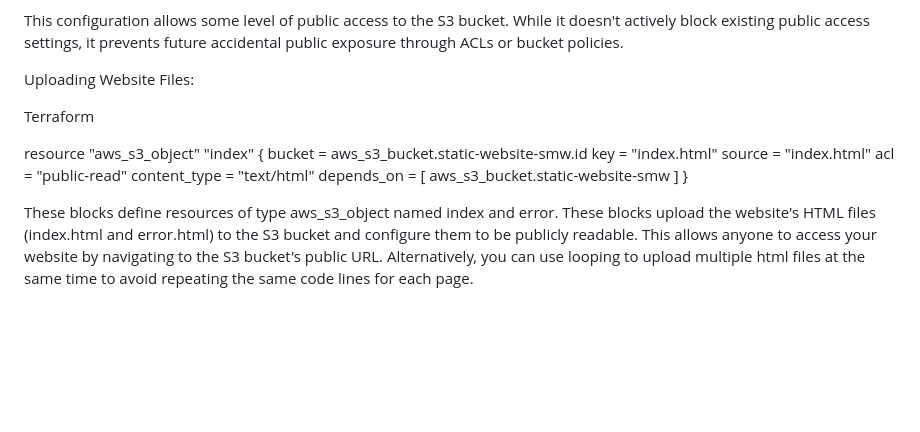
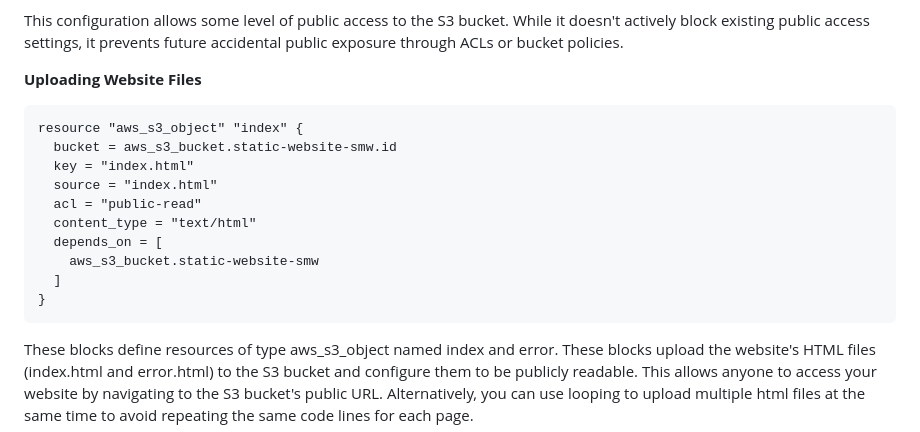
Before and after one commit to sergewiclef/S3-Static-Website, a Markdown page: README.md, the part around the change printed below. Rendered like a GitHub page; blank space fills up the shorter version.

````diff
--- a/README.md
+++ b/README.md
@@ -93,9 +85,8 @@ resource "aws_s3_bucket_public_access_block" "public-access" {
 This configuration allows some level of public access to the S3 bucket. While it doesn't actively block existing public access settings, it prevents future accidental public exposure through ACLs or bucket policies.
 
-Uploading Website Files:
+**Uploading Website Files**
 
-Terraform
-
+```
 resource "aws_s3_object" "index" {
   bucket = aws_s3_bucket.static-website-smw.id
   key = "index.html"
@@ -106,7 +97,7 @@ resource "aws_s3_object" "index" {
     aws_s3_bucket.static-website-smw
   ]
 }
-
+```
 These blocks define resources of type aws_s3_object named index and error. These blocks upload the website's HTML files (index.html and error.html) to the S3 bucket and configure them to be publicly readable. This allows anyone to access your website by navigating to the S3 bucket's public URL. Alternatively, you can use looping to upload multiple html files at the same time to avoid repeating the same code lines for each page.
 
 This blog post provides a basic understanding of how to configure public access for a static website on S3 using Terraform. Remember to adjust the code based on your specific website content and security requirements.
````
Also changed, not shown: other parts of README.md (+13 -21 lines).
